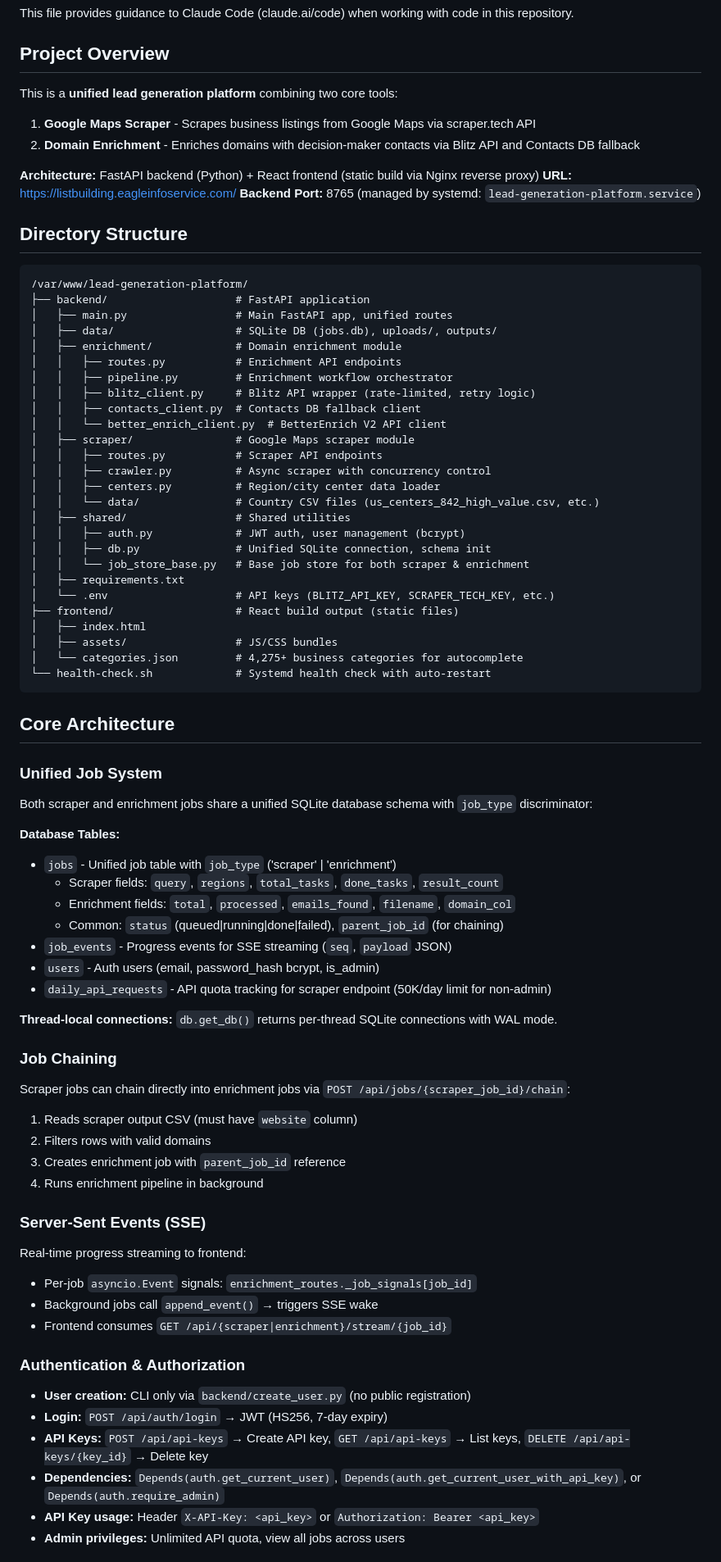
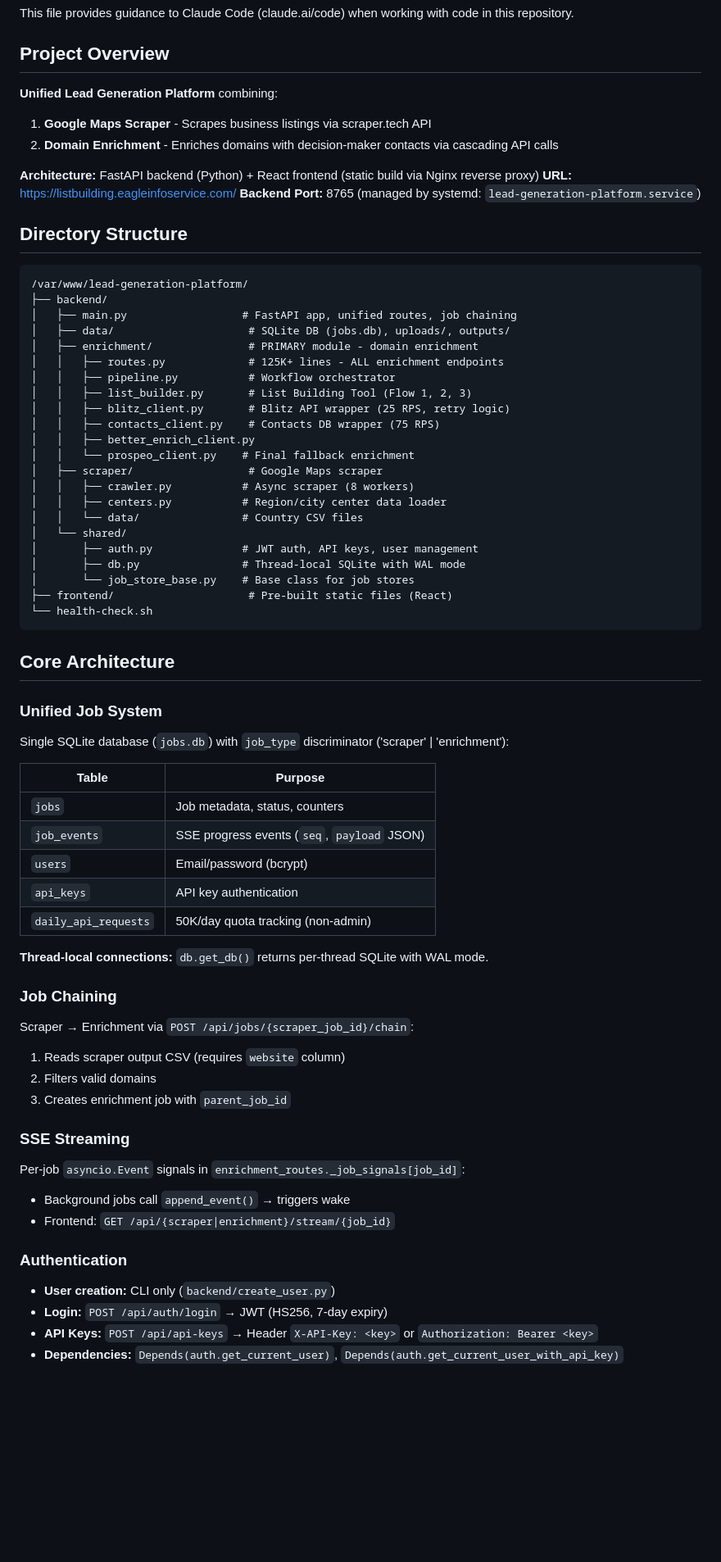
Before and after one commit to arjavjain21/lead-generation-platform, a Markdown page: CLAUDE.md, the part around one of its changes. Shown at 82% size. GitHub-like rendering; blank space fills up the shorter version.

````diff
--- a/CLAUDE.md
+++ b/CLAUDE.md
@@ -4,9 +4,9 @@ This file provides guidance to Claude Code (claude.ai/code) when working with co
 
 ## Project Overview
 
-This is a **unified lead generation platform** combining two core tools:
-1. **Google Maps Scraper** - Scrapes business listings from Google Maps via scraper.tech API
-2. **Domain Enrichment** - Enriches domains with decision-maker contacts via Blitz API and Contacts DB fallback
+**Unified Lead Generation Platform** combining:
+1. **Google Maps Scraper** - Scrapes business listings via scraper.tech API
+2. **Domain Enrichment** - Enriches domains with decision-maker contacts via cascading API calls
 
 **Architecture:** FastAPI backend (Python) + React frontend (static build via Nginx reverse proxy)
 **URL:** https://listbuilding.eagleinfoservice.com/
@@ -16,67 +16,58 @@ This is a **unified lead generation platform** combining two core tools:
 
 ```
 /var/www/lead-generation-platform/
-├── backend/                    # FastAPI application
-│   ├── main.py                 # Main FastAPI app, unified routes
-│   ├── data/                   # SQLite DB (jobs.db), uploads/, outputs/
-│   ├── enrichment/             # Domain enrichment module
-│   │   ├── routes.py           # Enrichment API endpoints
-│   │   ├── pipeline.py         # Enrichment workflow orchestrator
-│   │   ├── blitz_client.py     # Blitz API wrapper (rate-limited, retry logic)
-│   │   ├── contacts_client.py  # Contacts DB fallback client
-│   │   └── better_enrich_client.py  # BetterEnrich V2 API client
-│   ├── scraper/                # Google Maps scraper module
-│   │   ├── routes.py           # Scraper API endpoints
-│   │   ├── crawler.py          # Async scraper with concurrency control
-│   │   ├── centers.py          # Region/city center data loader
-│   │   └── data/               # Country CSV files (us_centers_842_high_value.csv, etc.)
-│   ├── shared/                 # Shared utilities
-│   │   ├── auth.py             # JWT auth, user management (bcrypt)
-│   │   ├── db.py               # Unified SQLite connection, schema init
-│   │   └── job_store_base.py   # Base job store for both scraper & enrichment
-│   ├── requirements.txt
-│   └── .env                    # API keys (BLITZ_API_KEY, SCRAPER_TECH_KEY, etc.)
-├── frontend/                   # React build output (static files)
-│   ├── index.html
-│   ├── assets/                 # JS/CSS bundles
-│   └── categories.json         # 4,275+ business categories for autocomplete
-└── health-check.sh             # Systemd health check with auto-restart
+├── backend/
+│   ├── main.py                  # FastAPI app, unified routes, job chaining
+│   ├── data/                     # SQLite DB (jobs.db), uploads/, outputs/
+│   ├── enrichment/               # PRIMARY module - domain enrichment
+│   │   ├── routes.py             # 125K+ lines - ALL enrichment endpoints
+│   │   ├── pipeline.py           # Workflow orchestrator
+│   │   ├── list_builder.py       # List Building Tool (Flow 1, 2, 3)
+│   │   ├── blitz_client.py       # Blitz API wrapper (25 RPS, retry logic)
+│   │   ├── contacts_client.py    # Contacts DB wrapper (75 RPS)
+│   │   ├── better_enrich_client.py
+│   │   └── prospeo_client.py    # Final fallback enrichment
+│   ├── scraper/                  # Google Maps scraper
+│   │   ├── crawler.py           # Async scraper (8 workers)
+│   │   ├── centers.py           # Region/city center data loader
+│   │   └── data/                # Country CSV files
+│   └── shared/
+│       ├── auth.py              # JWT auth, API keys, user management
+│       ├── db.py                # Thread-local SQLite with WAL mode
+│       └── job_store_base.py    # Base class for job stores
+├── frontend/                     # Pre-built static files (React)
+└── health-check.sh
 ```
 
 ## Core Architecture
 
 ### Unified Job System
-Both scraper and enrichment jobs share a unified SQLite database schema with `job_type` discriminator:
+Single SQLite database (`jobs.db`) with `job_type` discriminator ('scraper' | 'enrichment'):
 
-**Database Tables:**
-- `jobs` - Unified job table with `job_type` ('scraper' | 'enrichment')
-  - Scraper fields: `query`, `regions`, `total_tasks`, `done_tasks`, `result_count`
-  - Enrichment fields: `total`, `processed`, `emails_found`, `filename`, `domain_col`
-  - Common: `status` (queued|running|done|failed), `parent_job_id` (for chaining)
-- `job_events` - Progress events for SSE streaming (`seq`, `payload` JSON)
-- `users` - Auth users (email, password_hash bcrypt, is_admin)
-- `daily_api_requests` - API quota tracking for scraper endpoint (50K/day limit for non-admin)
+| Table | Purpose |
+|-------|---------|
+| `jobs` | Job metadata, status, counters |
+| `job_events` | SSE progress events (`seq`, `payload` JSON) |
+| `users` | Email/password (bcrypt) |
+| `api_keys` | API key authentication |
+| `daily_api_requests` | 50K/day quota tracking (non-admin) |
 
-**Thread-local connections:** `db.get_db()` returns per-thread SQLite connections with WAL mode.
+**Thread-local connections:** `db.get_db()` returns per-thread SQLite with WAL mode.
 
 ### Job Chaining
-Scraper jobs can chain directly into enrichment jobs via `POST /api/jobs/{scraper_job_id}/chain`:
-1. Reads scraper output CSV (must have `website` column)
-2. Filters rows with valid domains
-3. Creates enrichment job with `parent_job_id` reference
-4. Runs enrichment pipeline in background
+Scraper → Enrichment via `POST /api/jobs/{scraper_job_id}/chain`:
+1. Reads scraper output CSV (requires `website` column)
+2. Filters valid domains
+3. Creates enrichment job with `parent_job_id`
 
-### Server-Sent Events (SSE)
-Real-time progress streaming to frontend:
-- Per-job `asyncio.Event` signals: `enrichment_routes._job_signals[job_id]`
-- Background jobs call `append_event()` → triggers SSE wake
-- Frontend consumes `GET /api/{scraper|enrichment}/stream/{job_id}`
+### SSE Streaming
+Per-job `asyncio.Event` signals in `enrichment_routes._job_signals[job_id]`:
+- Background jobs call `append_event()` → triggers wake
+- Frontend: `GET /api/{scraper|enrichment}/stream/{job_id}`
 
-### Authentication & Authorization
-- **User creation:** CLI only via `backend/create_user.py` (no public registration)
+### Authentication
+- **User creation:** CLI only (`backend/create_user.py`)
 - **Login:** `POST /api/auth/login` → JWT (HS256, 7-day expiry)
-- **API Keys:** `POST /api/api-keys` → Create API key, `GET /api/api-keys` → List keys, `DELETE /api/api-keys/{key_id}` → Delete key
-- **Dependencies:** `Depends(auth.get_current_user)`, `Depends(auth.get_current_user_with_api_key)`, or `Depends(auth.require_admin)`
-- **API Key usage:** Header `X-API-Key: <api_key>` or `Authorization: Bearer <api_key>`
-- **Admin privileges:** Unlimited API quota, view all jobs across users
+- **API Keys:** `POST /api/api-keys` → Header `X-API-Key: <key>` or `Authorization: Bearer <key>`
+- **Dependencies:** `Depends(auth.get_current_user)`, `Depends(auth.get_current_user_with_api_key)`
 
````
Also changed, not shown: other parts of CLAUDE.md (+102 -163 lines).
